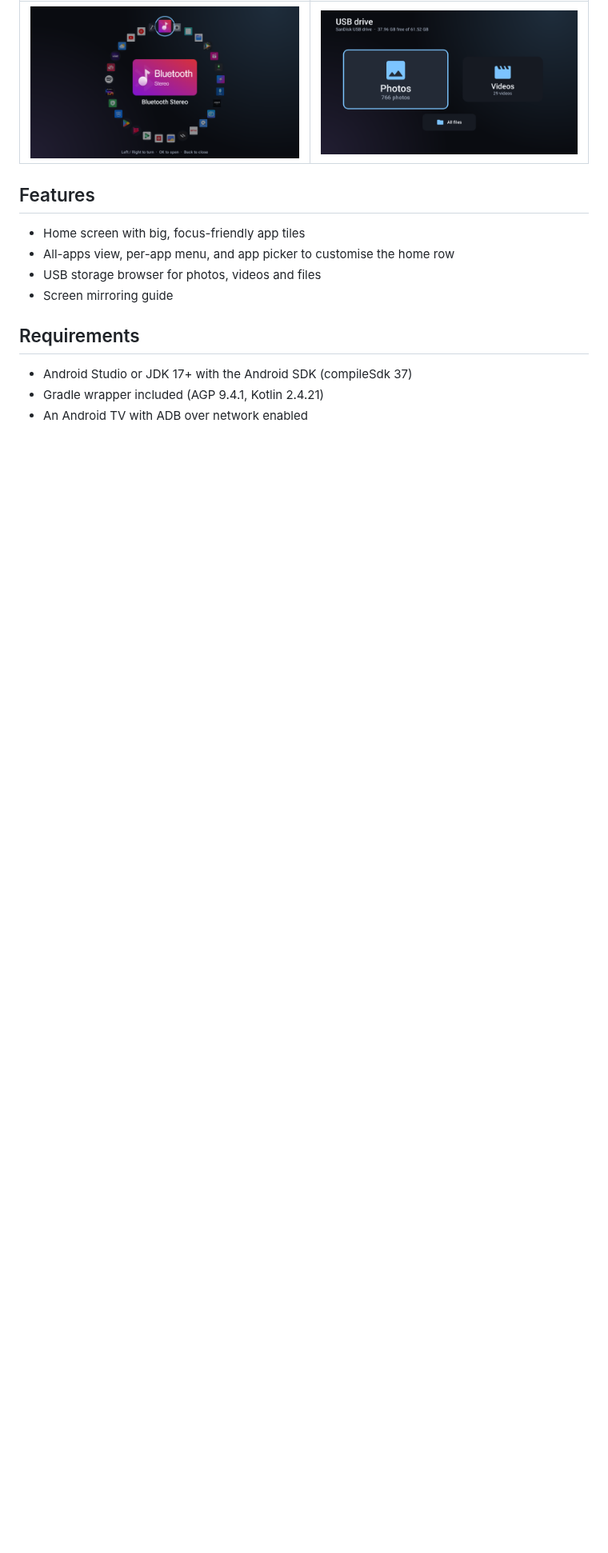
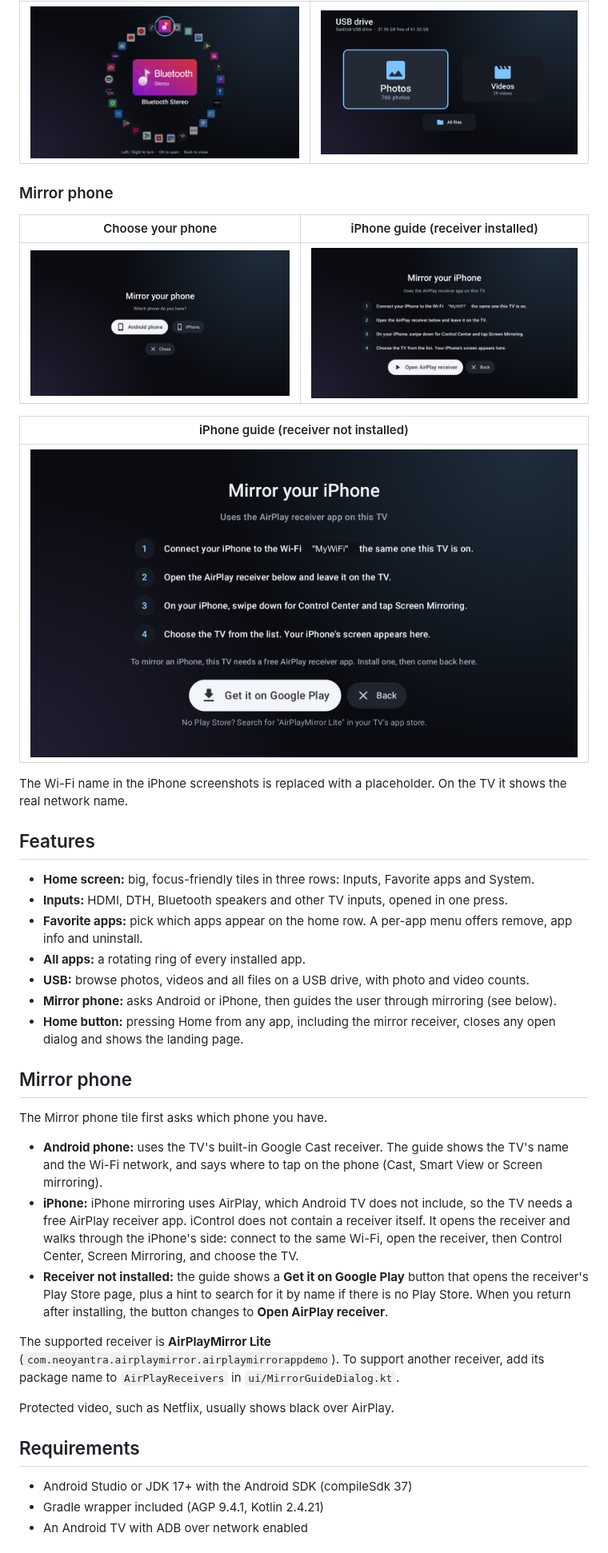
Before and after one commit to maheshbs2706/icontrol, a Markdown page: README.md, the part around one of its changes. Shown at 80% size. Rendered like a GitHub page; pictures changed too: docs/screenshots/mirror-choice.png (added), docs/screenshots/mirror-iphone-missing.png (added), docs/screenshots/mirror-iphone.png (added); blank space fills up the shorter version.

Commit message:
Update README with mirror phone details and screenshots
Co-Authored-By: Claude Sonnet 5.5 <noreply@anthropic.com>

```diff
--- a/README.md
+++ b/README.md
@@ -14,12 +14,39 @@ Built for a OnePlus TV (Android 11, 1080p), but it should work on any Android TV
 | --- | --- |
 | ![All apps](docs/screenshots/all-apps.png) | ![USB menu](docs/screenshots/usb-menu.png) |
 
+### Mirror phone
+
+| Choose your phone | iPhone guide (receiver installed) |
+| --- | --- |
+| ![Choose your phone](docs/screenshots/mirror-choice.png) | ![iPhone guide](docs/screenshots/mirror-iphone.png) |
+
+| iPhone guide (receiver not installed) |
+| --- |
+| ![Receiver not installed](docs/screenshots/mirror-iphone-missing.png) |
+
+The Wi-Fi name in the iPhone screenshots is replaced with a placeholder. On the TV it shows the real network name.
+
 ## Features
 
-- Home screen with big, focus-friendly app tiles
-- All-apps view, per-app menu, and app picker to customise the home row
-- USB storage browser for photos, videos and files
-- Screen mirroring guide
+- **Home screen:** big, focus-friendly tiles in three rows: Inputs, Favorite apps and System.
+- **Inputs:** HDMI, DTH, Bluetooth speakers and other TV inputs, opened in one press.
+- **Favorite apps:** pick which apps appear on the home row. A per-app menu offers remove, app info and uninstall.
+- **All apps:** a rotating ring of every installed app.
+- **USB:** browse photos, videos and all files on a USB drive, with photo and video counts.
+- **Mirror phone:** asks Android or iPhone, then guides the user through mirroring (see below).
+- **Home button:** pressing Home from any app, including the mirror receiver, closes any open dialog and shows the landing page.
+
+## Mirror phone
+
+The Mirror phone tile first asks which phone you have.
+
+- **Android phone:** uses the TV's built-in Google Cast receiver. The guide shows the TV's name and the Wi-Fi network, and says where to tap on the phone (Cast, Smart View or Screen mirroring).
+- **iPhone:** iPhone mirroring uses AirPlay, which Android TV does not include, so the TV needs a free AirPlay receiver app. iControl does not contain a receiver itself. It opens the receiver and walks through the iPhone's side: connect to the same Wi-Fi, open the receiver, then Control Center, Screen Mirroring, and choose the TV.
+- **Receiver not installed:** the guide shows a **Get it on Google Play** button that opens the receiver's Play Store page, plus a hint to search for it by name if there is no Play Store. When you return after installing, the button changes to **Open AirPlay receiver**.
+
+The supported receiver is **AirPlayMirror Lite** (`com.neoyantra.airplaymirror.airplaymirrorappdemo`). To support another receiver, add its package name to `AirPlayReceivers` in `ui/MirrorGuideDialog.kt`.
+
+Protected video, such as Netflix, usually shows black over AirPlay.
 
 ## Requirements
 
```
Also changed, not shown: other parts of README.md (+4 -1 lines).
